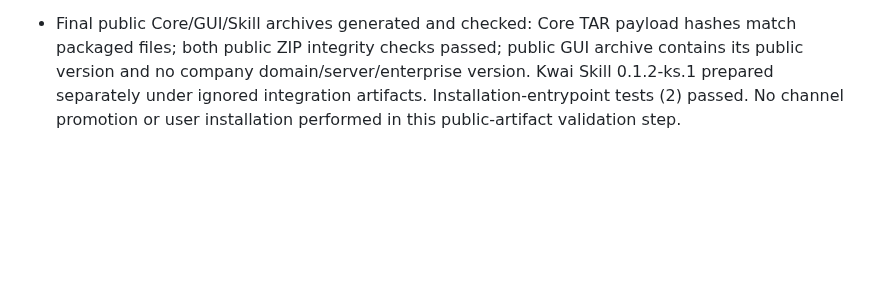
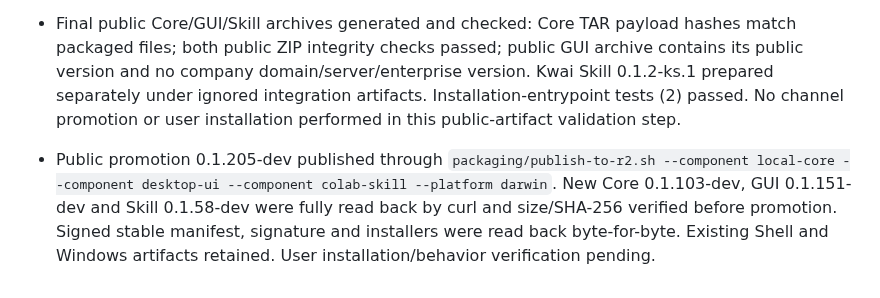
Before and after one commit to kwgjjeffrey/agent-colab, a Markdown page: docs/implementation-plan.md, the part around the change. Rendered like a GitHub page; blank space fills up the shorter version.

Commit message:
Record verified public R2 promotion 0.1.205-dev

```diff
--- a/docs/implementation-plan.md
+++ b/docs/implementation-plan.md
@@ -1204,3 +1204,5 @@ Person search state now depends on trimmed query: empty renders input guidance a
 - Enterprise build destinations are now required to resolve beneath `integration/.../artifacts`; canonical Kwai intermediates were moved into `integration/kuaishou/artifacts/build/canonical` and private input references updated. Public artifacts remain in root `dist`.
 
 - Final public Core/GUI/Skill archives generated and checked: Core TAR payload hashes match packaged files; both public ZIP integrity checks passed; public GUI archive contains its public version and no company domain/server/enterprise version. Kwai Skill 0.1.2-ks.1 prepared separately under ignored integration artifacts. Installation-entrypoint tests (2) passed. No channel promotion or user installation performed in this public-artifact validation step.
+
+- Public promotion 0.1.205-dev published through `packaging/publish-to-r2.sh --component local-core --component desktop-ui --component colab-skill --platform darwin`. New Core 0.1.103-dev, GUI 0.1.151-dev and Skill 0.1.58-dev were fully read back by curl and size/SHA-256 verified before promotion. Signed stable manifest, signature and installers were read back byte-for-byte. Existing Shell and Windows artifacts retained. User installation/behavior verification pending.
```
Also changed, not shown: docs/validation-plan.md (+2 -0 lines).
